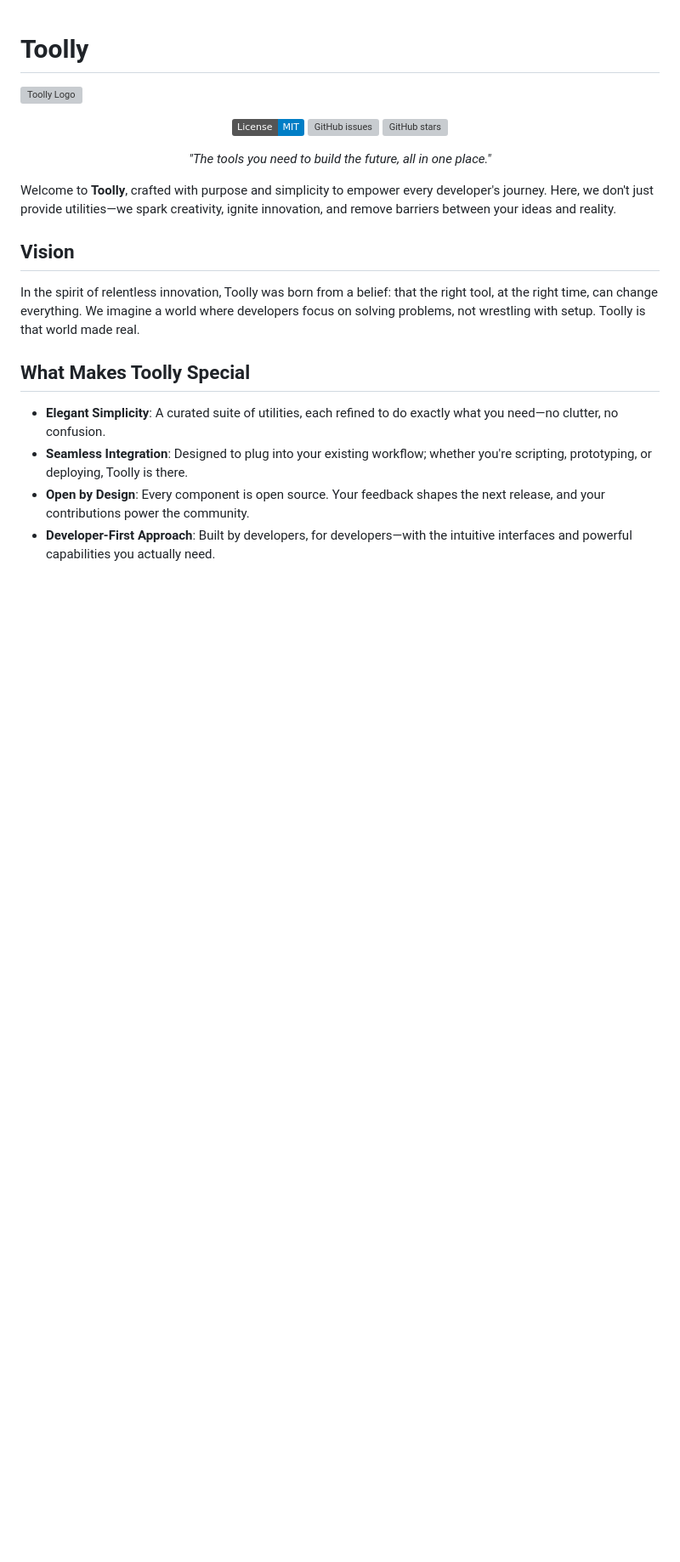
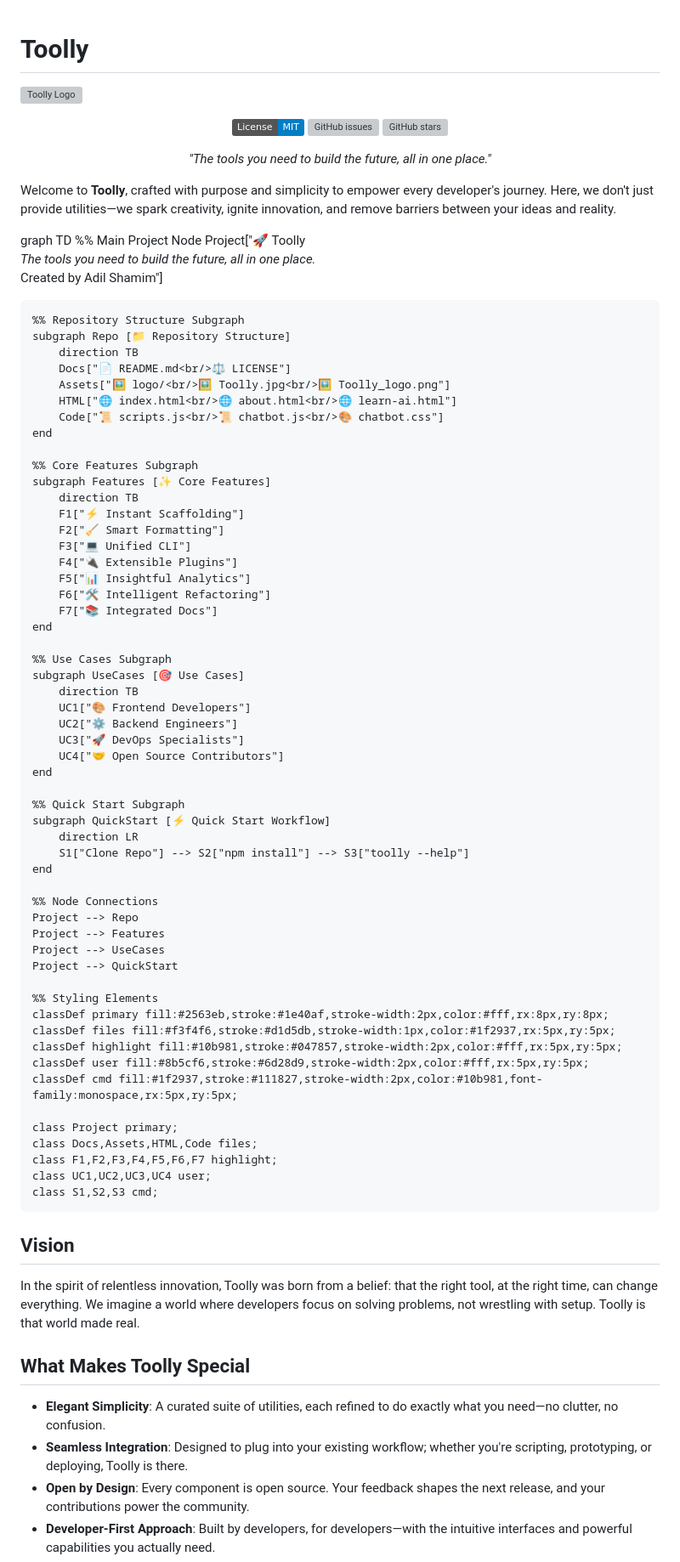
Before and after one commit to AdilShamim8/Toolly, a Markdown page: README.md, the part around the change. Shown at 85% size. GitHub-like rendering; badges without logos; blank space fills up the shorter version; grey boxes are pictures that could not be loaded.

```diff
--- a/README.md
+++ b/README.md
@@ -11,6 +11,67 @@
 </div>
 
 Welcome to **Toolly**, crafted with purpose and simplicity to empower every developer's journey. Here, we don't just provide utilities—we spark creativity, ignite innovation, and remove barriers between your ideas and reality.
+
+
+graph TD
+    %% Main Project Node
+    Project["🚀 Toolly<br/><i>The tools you need to build the future, all in one place.</i><br/>Created by Adil Shamim"]
+
+    %% Repository Structure Subgraph
+    subgraph Repo [📁 Repository Structure]
+        direction TB
+        Docs["📄 README.md<br/>⚖️ LICENSE"]
+        Assets["🖼️ logo/<br/>🖼️ Toolly.jpg<br/>🖼️ Toolly_logo.png"]
+        HTML["🌐 index.html<br/>🌐 about.html<br/>🌐 learn-ai.html"]
+        Code["📜 scripts.js<br/>📜 chatbot.js<br/>🎨 chatbot.css"]
+    end
+
+    %% Core Features Subgraph
+    subgraph Features [✨ Core Features]
+        direction TB
+        F1["⚡ Instant Scaffolding"]
+        F2["🧹 Smart Formatting"]
+        F3["💻 Unified CLI"]
+        F4["🔌 Extensible Plugins"]
+        F5["📊 Insightful Analytics"]
+        F6["🛠️ Intelligent Refactoring"]
+        F7["📚 Integrated Docs"]
+    end
+
+    %% Use Cases Subgraph
+    subgraph UseCases [🎯 Use Cases]
+        direction TB
+        UC1["🎨 Frontend Developers"]
+        UC2["⚙️ Backend Engineers"]
+        UC3["🚀 DevOps Specialists"]
+        UC4["🤝 Open Source Contributors"]
+    end
+
+    %% Quick Start Subgraph
+    subgraph QuickStart [⚡ Quick Start Workflow]
+        direction LR
+        S1["Clone Repo"] --> S2["npm install"] --> S3["toolly --help"]
+    end
+
+    %% Node Connections
+    Project --> Repo
+    Project --> Features
+    Project --> UseCases
+    Project --> QuickStart
+
+    %% Styling Elements
+    classDef primary fill:#2563eb,stroke:#1e40af,stroke-width:2px,color:#fff,rx:8px,ry:8px;
+    classDef files fill:#f3f4f6,stroke:#d1d5db,stroke-width:1px,color:#1f2937,rx:5px,ry:5px;
+    classDef highlight fill:#10b981,stroke:#047857,stroke-width:2px,color:#fff,rx:5px,ry:5px;
+    classDef user fill:#8b5cf6,stroke:#6d28d9,stroke-width:2px,color:#fff,rx:5px,ry:5px;
+    classDef cmd fill:#1f2937,stroke:#111827,stroke-width:2px,color:#10b981,font-family:monospace,rx:5px,ry:5px;
+
+    class Project primary;
+    class Docs,Assets,HTML,Code files;
+    class F1,F2,F3,F4,F5,F6,F7 highlight;
+    class UC1,UC2,UC3,UC4 user;
+    class S1,S2,S3 cmd;
+
 
 ## Vision
 
```
